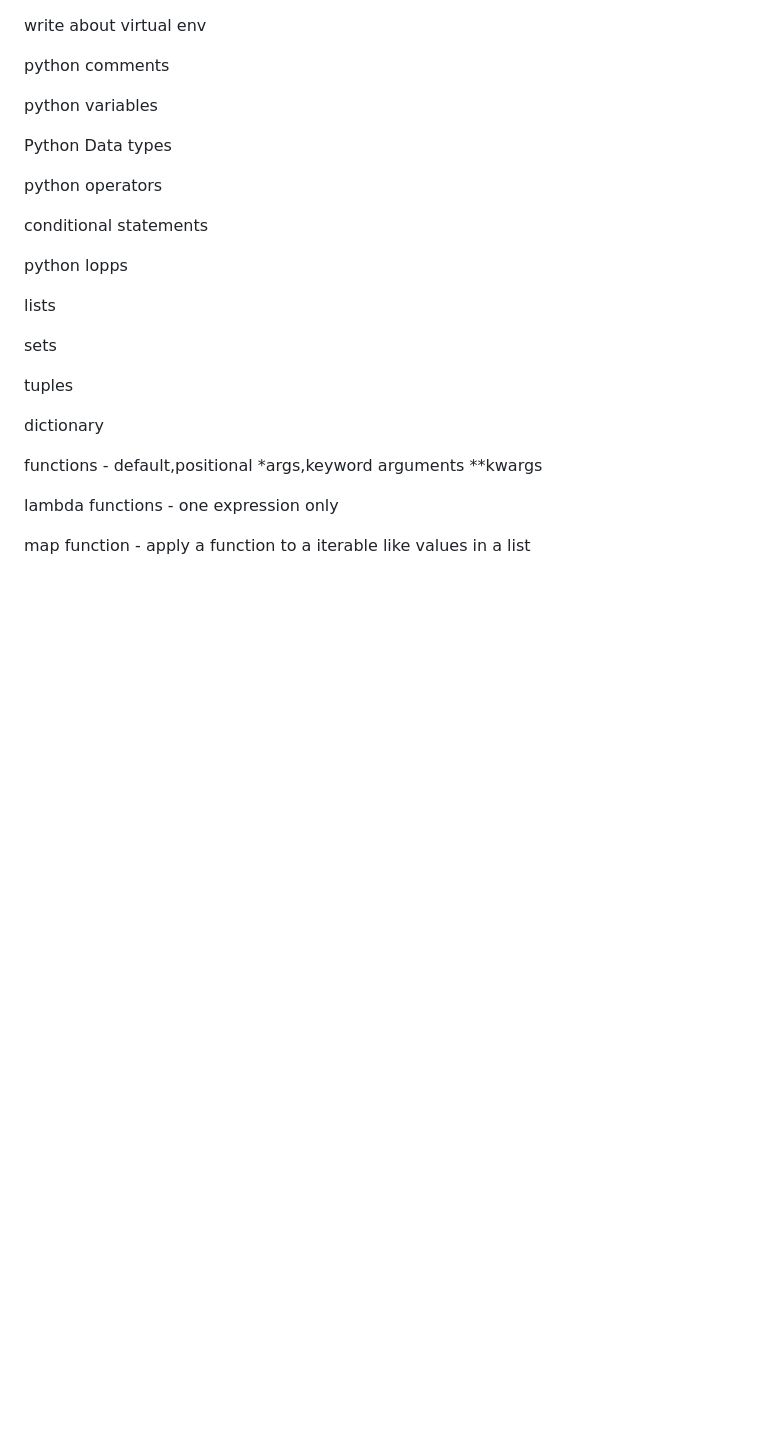
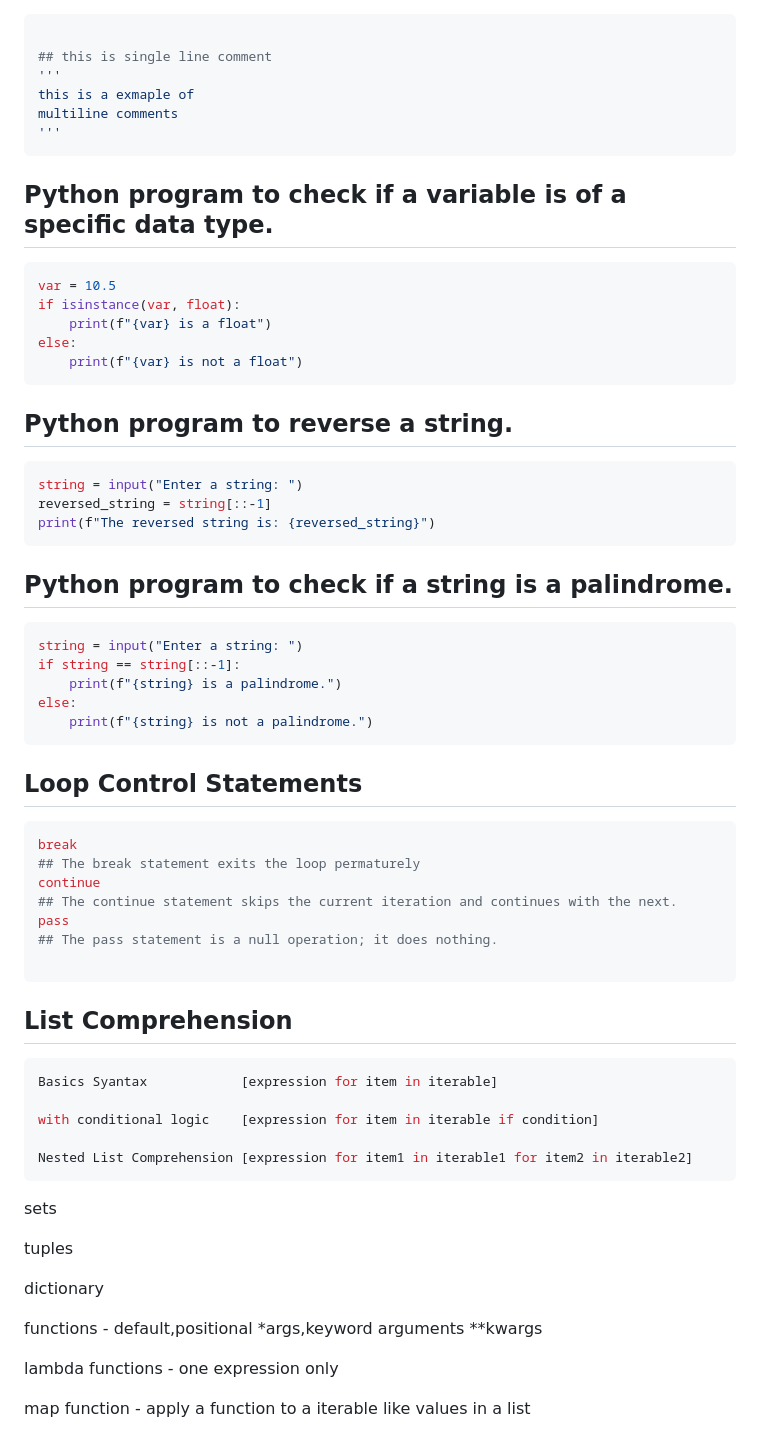
Before and after one commit to vinaysai99/MLops, a Markdown page: Python/README.md, the part around the change. GitHub-like rendering; blank space fills up the shorter version.

````diff
--- a/Python/README.md
+++ b/Python/README.md
@@ -1,19 +1,56 @@
+```python
 
-write about virtual env
+## this is single line comment
+'''
+this is a exmaple of
+multiline comments
+'''
+```
 
-python comments
+## Python program to check if a variable is of a specific data type.
+```python
+var = 10.5
+if isinstance(var, float):
+    print(f"{var} is a float")
+else:
+    print(f"{var} is not a float")
+```
 
-python variables
+## Python program to reverse a string.
+```python
+string = input("Enter a string: ")
+reversed_string = string[::-1]
+print(f"The reversed string is: {reversed_string}")
+```
 
-Python Data types
+## Python program to check if a string is a palindrome.
+```python
+string = input("Enter a string: ")
+if string == string[::-1]:
+    print(f"{string} is a palindrome.")
+else:
+    print(f"{string} is not a palindrome.")
+```
 
-python operators
+## Loop Control Statements
+```python
+break
+## The break statement exits the loop permaturely
+continue
+## The continue statement skips the current iteration and continues with the next.
+pass
+## The pass statement is a null operation; it does nothing.
 
-conditional statements
+```
 
-python lopps
+## List Comprehension
+```python
+Basics Syantax            [expression for item in iterable]
 
-lists
+with conditional logic    [expression for item in iterable if condition]
+
+Nested List Comprehension [expression for item1 in iterable1 for item2 in iterable2]
+```
 
 sets
 
````
